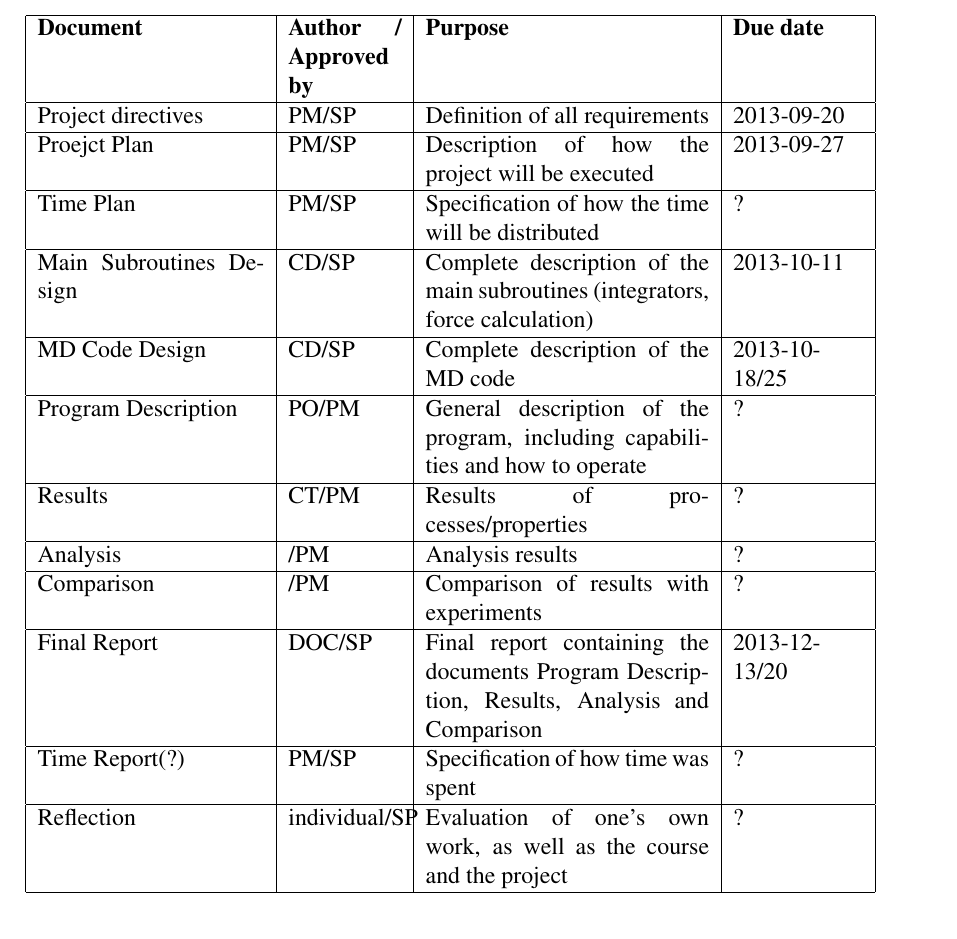
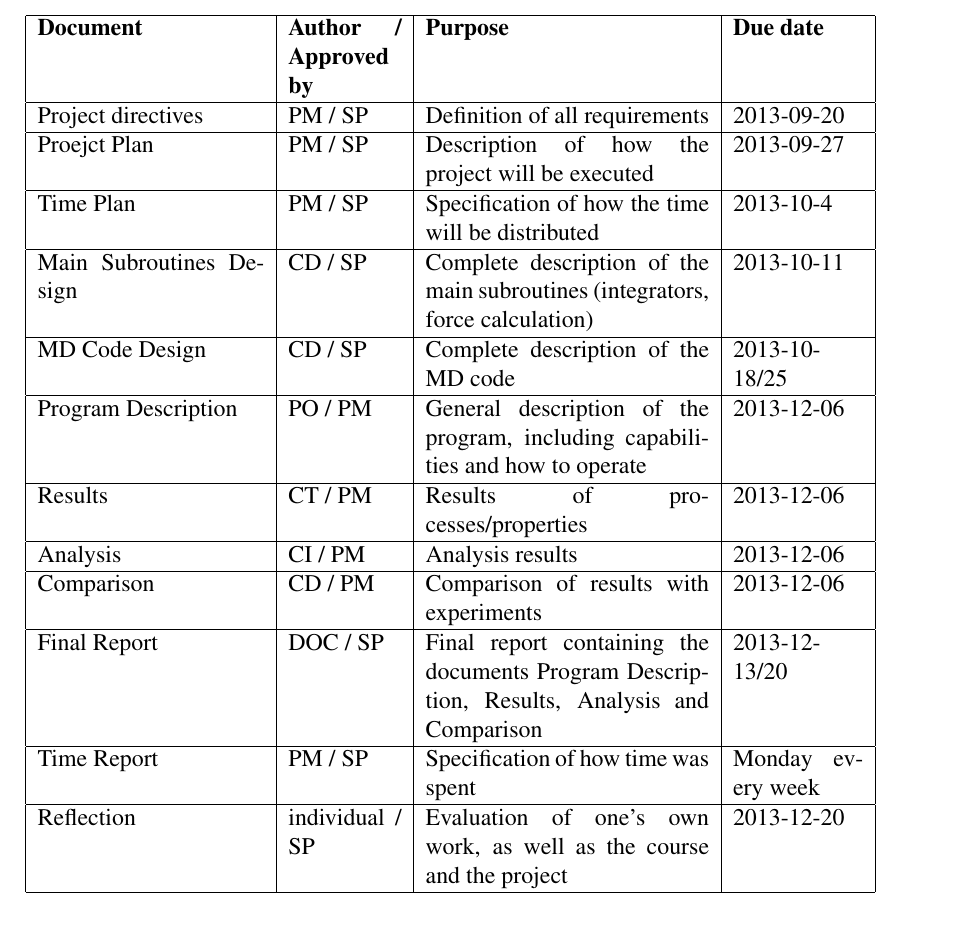
Before and after one commit to johanjoensson/TFYA50-Computational-Physics, a LaTeX document (Documentation/Project_plan/project_plan.tex, which reads Documentation/Project_plan/document_plan.tex): part of page 9 of 16, cut so that both start at the same text. Compiled offline with pdfLaTeX.

Commit message:
document plan done! /SW

```diff
--- a/Documentation/Project_plan/document_plan.tex
+++ b/Documentation/Project_plan/document_plan.tex
@@ -2,17 +2,17 @@
 The purpose of the documentation is to keep all parties up-to-date regarding the progress of the project, as well as helping the project group in its’ work.\\
 \begin{tabular}{|p{40mm}|p{20mm}|p{50mm}|p{23mm}|}
 \LIPSleverans{\textbf{Document}}{\textbf{Author / Approved by}}{\textbf{Purpose}}{\textbf{Due date}}
-\LIPSleverans{Project directives}{PM/SP}{Definition of all requirements}{2013-09-20}
-\LIPSleverans{Proejct Plan}{PM/SP}{Description of how the project will be executed}{2013-09-27}
-\LIPSleverans{Time Plan}{PM/SP}{Specification of how the time will be distributed}{?}
-\LIPSleverans{Main Subroutines Design}{CD/SP}{Complete description of the main subroutines (integrators, force calculation)}{2013-10-11}
-\LIPSleverans{MD Code Design}{CD/SP}{Complete description of the MD code}{2013-10-18/25}
-\LIPSleverans{Program Description}{PO/PM}{General description of the program, including capabilities and how to operate}{?}
-\LIPSleverans{Results}{CT/PM}{Results of processes/properties}{?}
-\LIPSleverans{Analysis}{/PM}{Analysis results}{?}
-\LIPSleverans{Comparison}{/PM}{Comparison of results with experiments}{?}
-\LIPSleverans{Final Report}{DOC/SP}{Final report containing the documents Program Description, Results, Analysis and Comparison}{2013-12-13/20}
-\LIPSleverans{Time Report(?)}{PM/SP}{Specification of how time was spent}{?}
-\LIPSleverans{Reflection}{individual/SP}{Evaluation of one’s own work, as well as the course and the project}{?}
+\LIPSleverans{Project directives}{PM / SP}{Definition of all requirements}{2013-09-20}
+\LIPSleverans{Proejct Plan}{PM / SP}{Description of how the project will be executed}{2013-09-27}
+\LIPSleverans{Time Plan}{PM / SP}{Specification of how the time will be distributed}{2013-10-4}
+\LIPSleverans{Main Subroutines Design}{CD / SP}{Complete description of the main subroutines (integrators, force calculation)}{2013-10-11}
+\LIPSleverans{MD Code Design}{CD / SP}{Complete description of the MD code}{2013-10-18/25}
+\LIPSleverans{Program Description}{PO / PM}{General description of the program, including capabilities and how to operate}{2013-12-06}
+\LIPSleverans{Results}{CT / PM}{Results of processes/properties}{2013-12-06}
+\LIPSleverans{Analysis}{CI / PM}{Analysis results}{2013-12-06}
+\LIPSleverans{Comparison}{CD / PM}{Comparison of results with experiments}{2013-12-06}
+\LIPSleverans{Final Report}{DOC / SP}{Final report containing the documents Program Description, Results, Analysis and Comparison}{2013-12-13/20}
+\LIPSleverans{Time Report}{PM / SP}{Specification of how time was spent}{Monday every week}
+\LIPSleverans{Reflection}{individual / SP}{Evaluation of one’s own work, as well as the course and the project}{2013-12-20}
 \hline
 \end{tabular}
```
